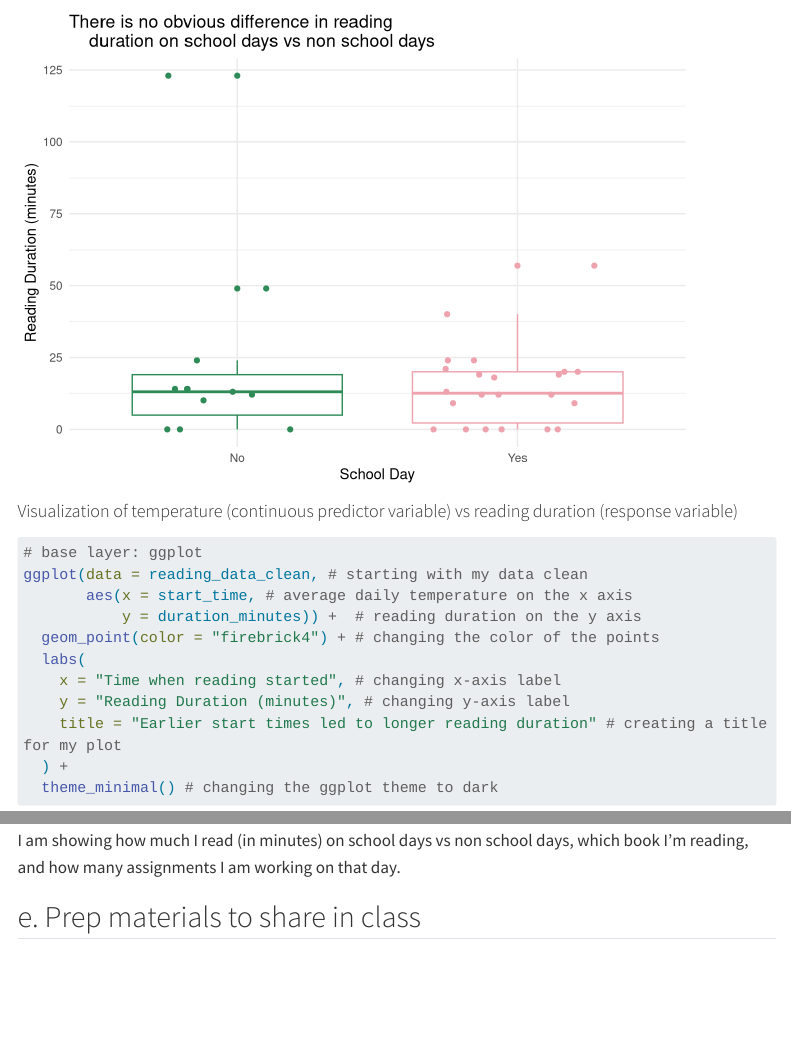
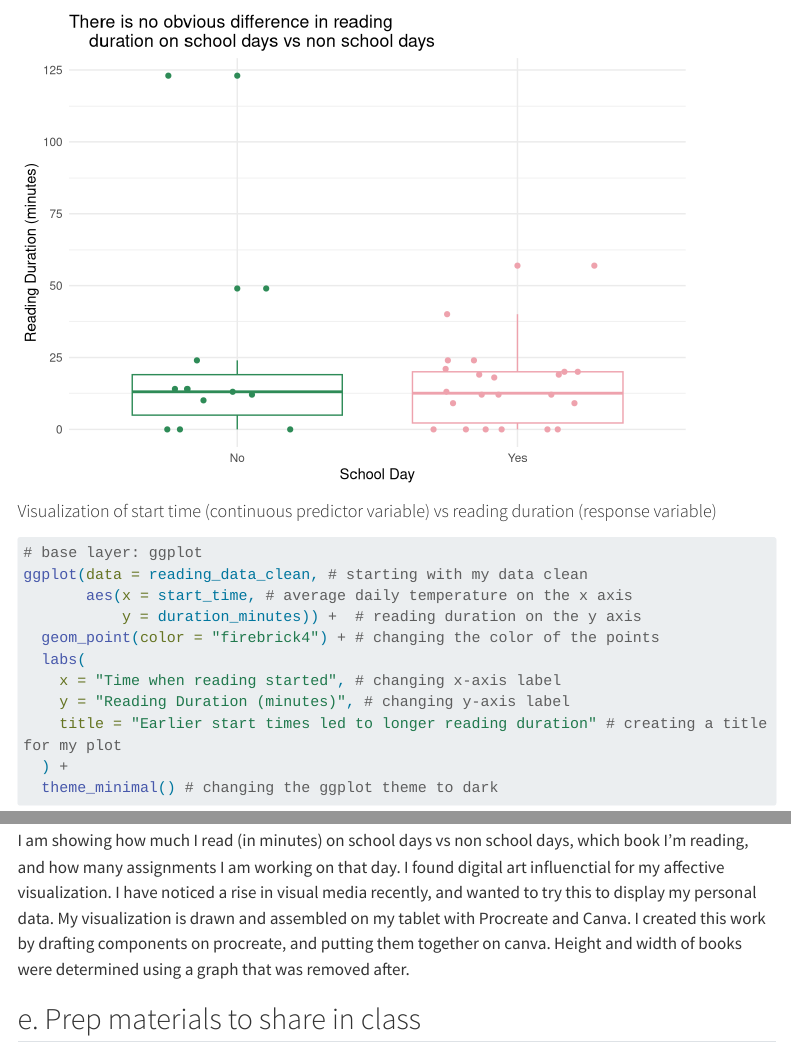
Before and after one commit to spardehpoosh/ENVS-193DS_homework-03, a Quarto document (Code/homework_03.qmd): the page in a window 1100 px wide, from 5500 px down, and a second part further down, joined at a grey line. Rendered offline with R 4.5, knitr and Pandoc in place of Quarto, with nearby package versions; code that draws random numbers runs with fixed seeds of ours; menus at the side of the page are left out; long lines of code are wrapped; column names are cleaned by a stand-in for the janitor package.

Commit message:
updating artist statement

````diff
--- a/Code/homework_03.qmd
+++ b/Code/homework_03.qmd
@@ -159,7 +159,7 @@ ggplot(data = reading_data_clean, # starting with my data clean
 ```
 
 
-#### Visualization of temperature (continuous predictor variable) vs reading duration (response variable)
+#### Visualization of start time (continuous predictor variable) vs reading duration (response variable)
 ```{r}
 #| label: Temperature vs reading duration
 
@@ -199,7 +199,7 @@ I am planning on drawing a bookshelf with one book for each observation I took.
 
 ## d. Artist statement
 
-I am showing how much I read (in minutes) on school days vs non school days, which book I'm reading, and how many assignments I am working on that day.
+I am showing how much I read (in minutes) on school days vs non school days, which book I'm reading, and how many assignments I am working on that day. I found digital art influenctial for my affective visualization. I have noticed a rise in visual media recently, and wanted to try this to display my personal data. My visualization is drawn and assembled on my tablet with Procreate and Canva. I created this work by drafting components on procreate, and putting them together on canva. Height and width of books were determined using a graph that was removed after.
 
 ## e. Prep materials to share in class
 [Google Slides Presentation](https://docs.google.com/presentation/d/1AlU0lExzSd3VYh3XV0Vthh39OBI9zX_CdPrE-ke39aQ/edit?usp=sharing)
````
Also changed, not shown: Code/homework_03.html, Code/homework_03_files/figure-html/School day vs reading duration-1.png, Code/homework_03_files/figure-html/Temperature vs reading duration-1.png.
